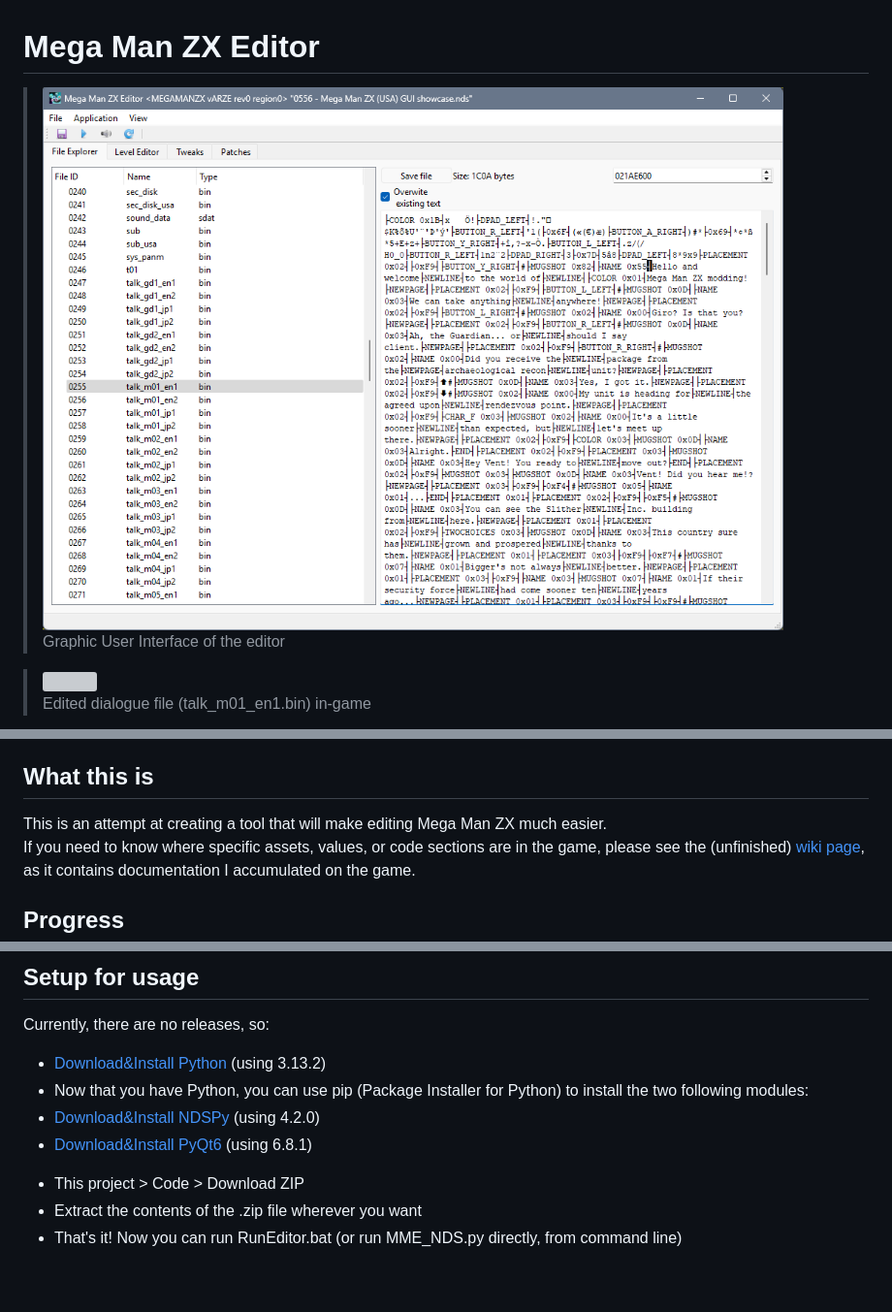
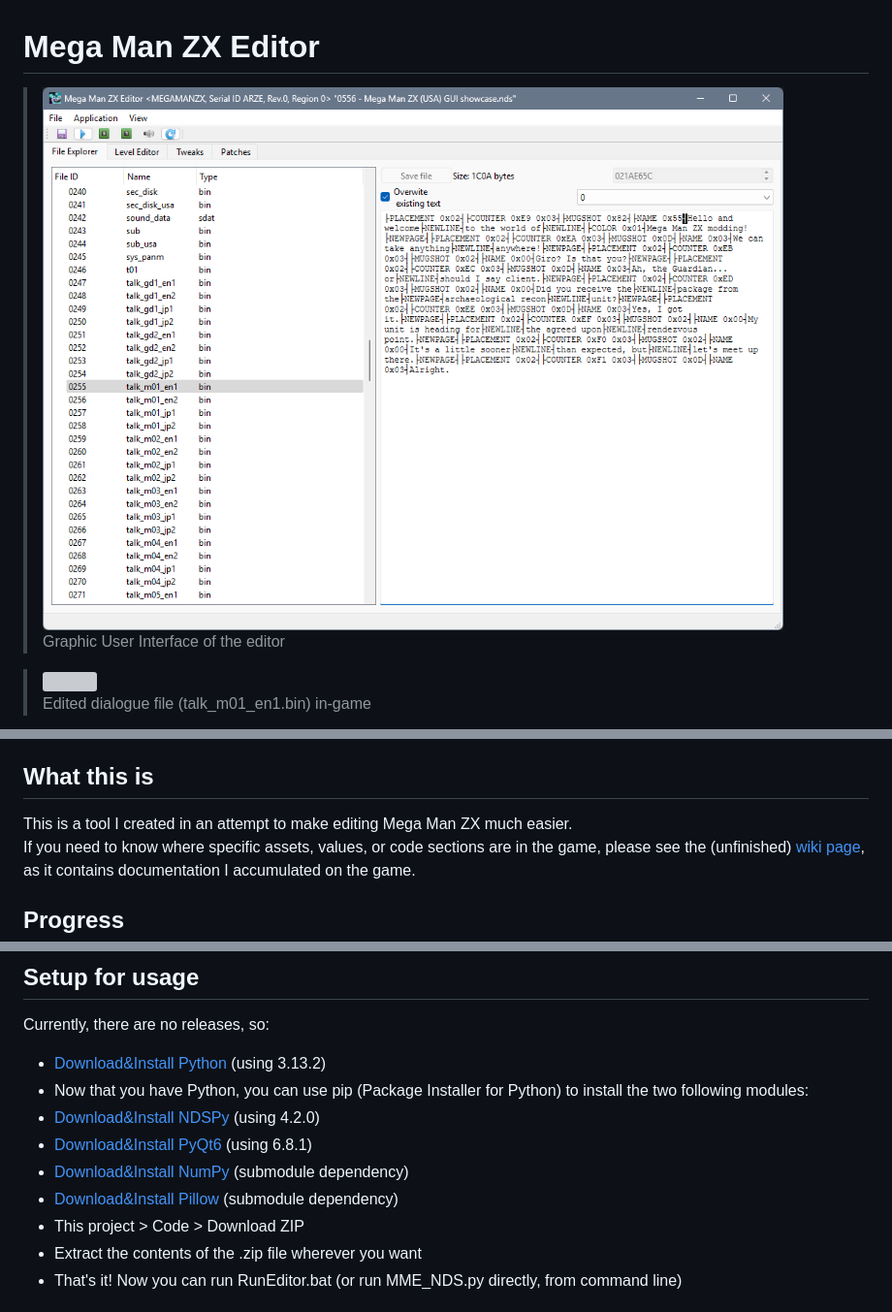
Before and after one commit to AlaryVanEeckhout/Mega_Man_ZX_Editor, a Markdown page: README.md, 3 parts joined by grey strips. Shown at 97% size. Rendered like a GitHub page; pictures changed too: GitHub-page-content/Showcase-GUI.png; blank space fills up the shorter version; grey boxes are pictures that could not be loaded.

```diff
--- a/README.md
+++ b/README.md
@@ -5,7 +5,7 @@
 
 > <img src="https://github.com/AlaryVanEeckhout/Mega_Man_ZX_Editor/blob/main/GitHub-page-content/Showcase-Dialogue-ZXA.png" /><br>Edited dialogue file (talk_m01_en1.bin) in Mega Man ZX Advent
 ## What this is
-This is an attempt at creating a tool that will make editing Mega Man ZX much easier.<br>
+This is a tool I created in an attempt to make editing Mega Man ZX much easier.<br>
 If you need to know where specific assets, values, or code sections are in the game, please see the (unfinished) [wiki page](https://github.com/AlaryVanEeckhout/Mega_Man_ZX_Editor/wiki), as it contains documentation I accumulated on the game.
 ## Progress
 Currently, I am focusing on the USA version of Mega Man ZX. This means that the editor's (full) compatibility with other versions of the game is not guarenteed at the moment (although, it's worth noting that MMZXA has the same dialogue system as MMZX, and as such, the dialogue editor works for both games).<br>
@@ -42,10 +42,8 @@ Currently, there are no releases, so:
 - Now that you have Python, you can use pip (Package Installer for Python) to install the two following modules:
 - [Download&Install NDSPy](https://pypi.org/project/ndspy/) (using 4.2.0)
 - [Download&Install PyQt6](https://pypi.org/project/PyQt6/) (using 6.8.1)
-<!---
-- [Download&Install NumPy](https://pypi.org/project/numpy/)
-- [Download&Install Pillow v9.3.0 or higher](https://pypi.org/project/Pillow/)
--->
+- [Download&Install NumPy](https://pypi.org/project/numpy/) (submodule dependency)
+- [Download&Install Pillow](https://pypi.org/project/Pillow/) (submodule dependency)
 - This project > Code > Download ZIP
 - Extract the contents of the .zip file wherever you want
 - That's it! Now you can run RunEditor.bat (or run MME_NDS.py directly, from command line)
```
Also changed, not shown: other parts of README.md (+1 -1 lines), 3 other files.
